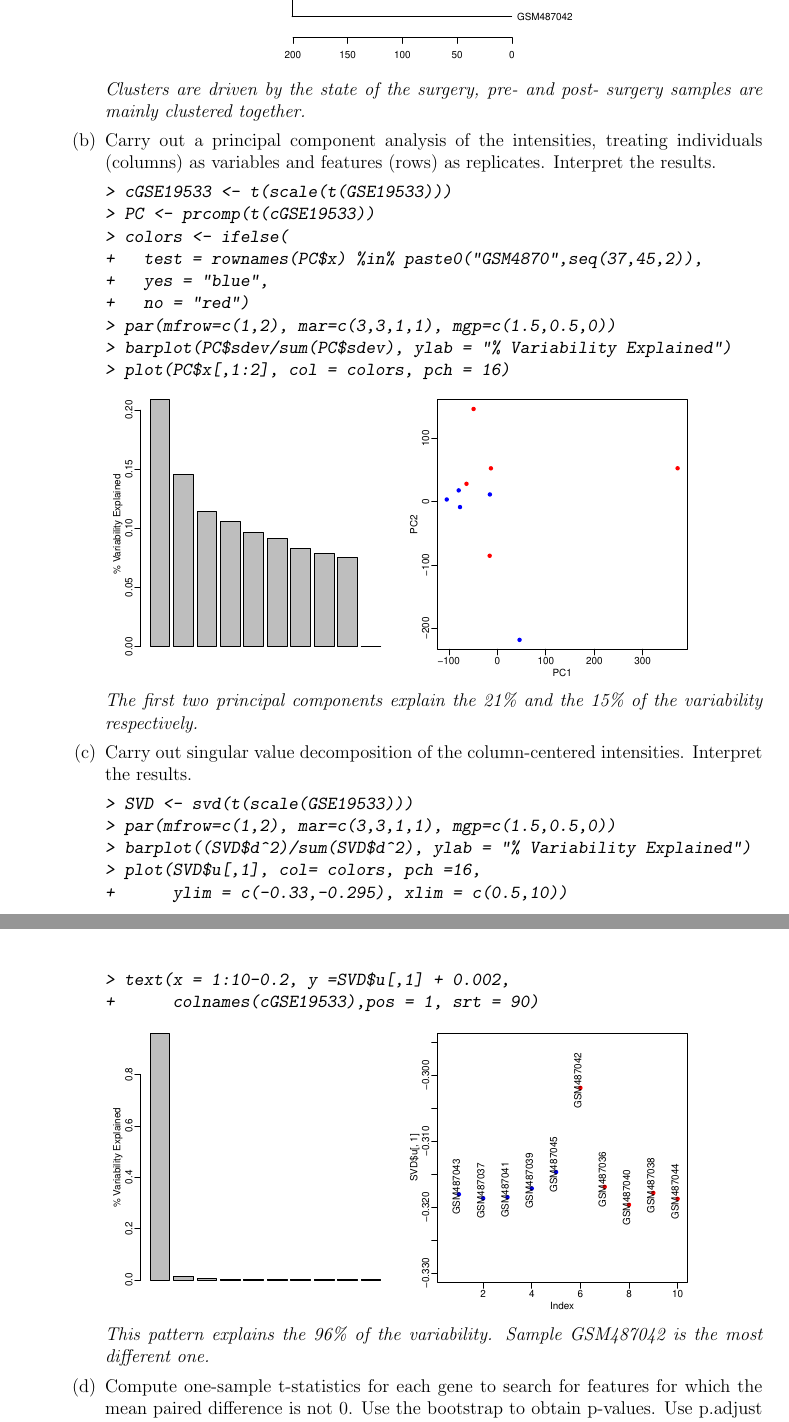
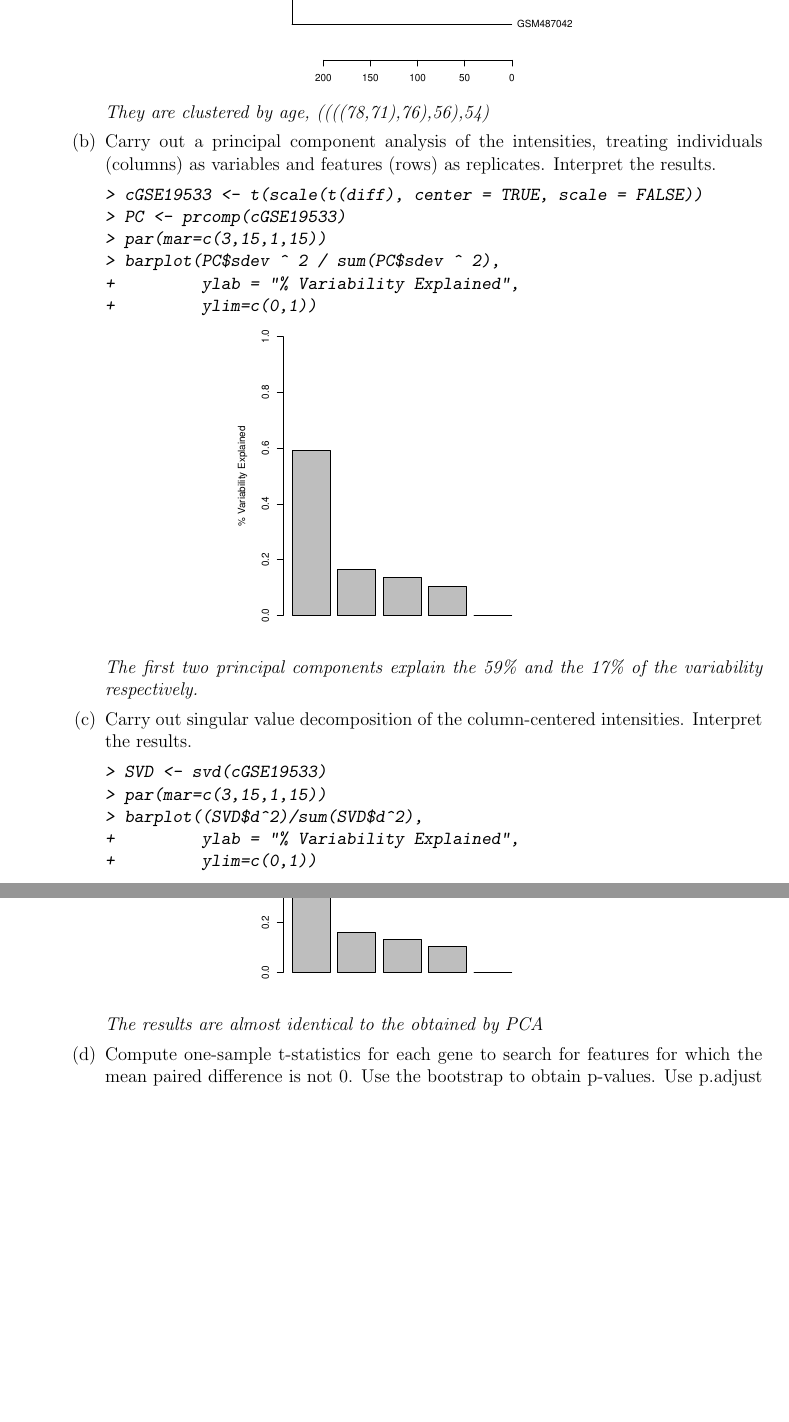
Before and after one commit to dosorio/STAT646, a LaTeX problem sheet (STAT646-HW2/Osorio_Daniel_HW2.tex): two parts of pages 4 and 5 of 5, joined at a grey line, cut so that both start at the same text, the shorter picture padded with empty space. Compiled offline with pdfLaTeX.

Commit message:
Update HW2

```diff
--- a/STAT646-HW2/Osorio_Daniel_HW2.tex
+++ b/STAT646-HW2/Osorio_Daniel_HW2.tex
@@ -144,39 +147,34 @@ to figure out what the column names correspond to. Note that these are paired da
 \end{Sinput}
 \end{Schunk}
 \includegraphics{Osorio_Daniel_HW2-007}
-\\\textit{Clusters are driven by the state of the surgery, pre- and post- surgery samples are mainly clustered together.}
+\\\textit{They are clustered by age, ((((78,71),76),56),54)}
 \item Carry out a principal component analysis of the intensities, treating individuals (columns)
 as variables and features (rows) as replicates. Interpret the results.
 \begin{Schunk}
 \begin{Sinput}
-> cGSE19533 <- t(scale(t(GSE19533)))
-> PC <- prcomp(t(cGSE19533))
-> colors <- ifelse(
-+   test = rownames(PC$x) %in% paste0("GSM4870",seq(37,45,2)),
-+   yes = "blue",
-+   no = "red")
-> par(mfrow=c(1,2), mar=c(3,3,1,1), mgp=c(1.5,0.5,0))
-> barplot(PC$sdev/sum(PC$sdev), ylab = "% Variability Explained")
-> plot(PC$x[,1:2], col = colors, pch = 16)
+> cGSE19533 <- t(scale(t(diff), center = TRUE, scale = FALSE))
+> PC <- prcomp(cGSE19533)
+> par(mar=c(3,15,1,15))
+> barplot(PC$sdev ^ 2 / sum(PC$sdev ^ 2),
++         ylab = "% Variability Explained",
++         ylim=c(0,1))
 \end{Sinput}
 \end{Schunk}
 \includegraphics{Osorio_Daniel_HW2-008}
-\\\textit{The first two principal components explain the 21\% and the 15\% of the variability respectively.}
+\\\textit{The first two principal components explain the 59\% and the 17\% of the variability respectively.}
 \item Carry out singular value decomposition of the column-centered intensities. Interpret the
 results.
 \begin{Schunk}
 \begin{Sinput}
-> SVD <- svd(t(scale(GSE19533)))
-> par(mfrow=c(1,2), mar=c(3,3,1,1), mgp=c(1.5,0.5,0))
-> barplot((SVD$d^2)/sum(SVD$d^2), ylab = "% Variability Explained")
-> plot(SVD$u[,1], col= colors, pch =16,
-+      ylim = c(-0.33,-0.295), xlim = c(0.5,10))
-> text(x = 1:10-0.2, y =SVD$u[,1] + 0.002,
-+      colnames(cGSE19533),pos = 1, srt = 90)
+> SVD <- svd(cGSE19533)
+> par(mar=c(3,15,1,15))
+> barplot((SVD$d^2)/sum(SVD$d^2),
++         ylab = "% Variability Explained",
++         ylim=c(0,1))
 \end{Sinput}
 \end{Schunk}
 \includegraphics{Osorio_Daniel_HW2-009}
-\\\textit{This pattern explains the 96\% of the variability. Sample GSM487042 is the most different one.}
+\\\textit{The results are almost identical to the obtained by PCA}
 \item Compute one-sample t-statistics for each gene to search for features for which the mean
 paired difference is not 0. Use the bootstrap to obtain p-values. Use p.adjust to translate
 the p-values to FDR estimates (specify argument method = ‘fdr’). How many features
```
Also changed, not shown: STAT646-HW2/Osorio_Daniel_HW2-concordance.tex (+3 -3 lines), STAT646-HW2/Osorio_Daniel_HW2-004.pdf, STAT646-HW2/Osorio_Daniel_HW2-005.pdf, STAT646-HW2/Osorio_Daniel_HW2-007.pdf, STAT646-HW2/Osorio_Daniel_HW2-008.pdf, STAT646-HW2/Osorio_Daniel_HW2-009.pdf, STAT646-HW2/Osorio_Daniel_HW2.pdf, STAT646-HW2/Osorio_Daniel_HW2.tex (8 more changed lines), 3 other files.
